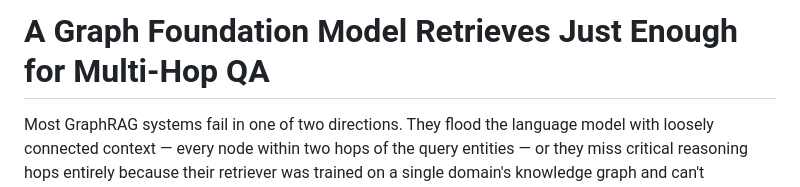
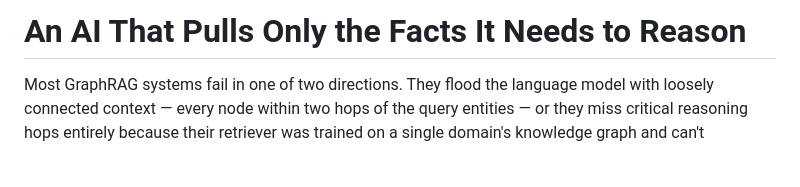
Before and after one commit to bdod-prod/blursor-site, a Markdown page: site/content_md/minimal-subgraph-retrieval-graph-foundation.md, the part around the change. GitHub-like rendering; blank space fills up the shorter version.

Commit message:
Fix title: minimal-subgraph-retrieval-graph-foundation

```diff
--- a/site/content_md/minimal-subgraph-retrieval-graph-foundation.md
+++ b/site/content_md/minimal-subgraph-retrieval-graph-foundation.md
@@ -1,4 +1,4 @@
-# A Graph Foundation Model Retrieves Just Enough for Multi-Hop QA
+# An AI That Pulls Only the Facts It Needs to Reason
 
 Most GraphRAG systems fail in one of two directions. They flood the language model with loosely connected context — every node within two hops of the query entities — or they miss critical reasoning hops entirely because their retriever was trained on a single domain's knowledge graph and can't generalize when the query shifts. Both failure modes degrade multi-hop question answering, and both are common in production deployments.
 
```
